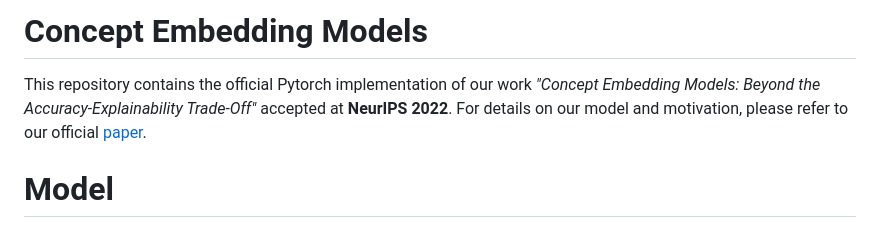
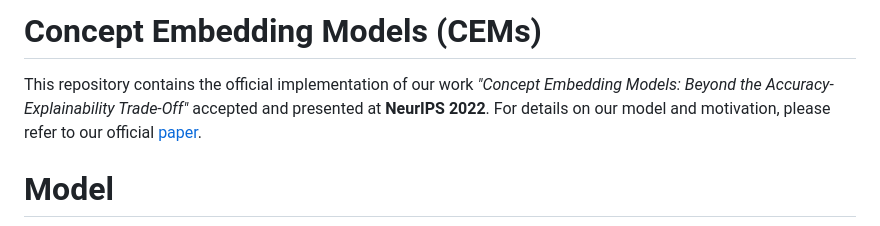
Before and after one commit to mateoespinosa/cem, a Markdown page: README.md, the part around the change. GitHub-like rendering.

```diff
--- a/README.md
+++ b/README.md
@@ -1,8 +1,8 @@
-# Concept Embedding Models
+# Concept Embedding Models (CEMs)
 
-This repository contains the official Pytorch implementation of our work
+This repository contains the official implementation of our work
 *"Concept Embedding Models: Beyond the Accuracy-Explainability Trade-Off"*
-accepted at **NeurIPS 2022**. For details on our
+accepted and presented at **NeurIPS 2022**. For details on our
 model and motivation, please refer to our official [paper](https://arxiv.org/abs/2209.09056).
 
 # Model
```
